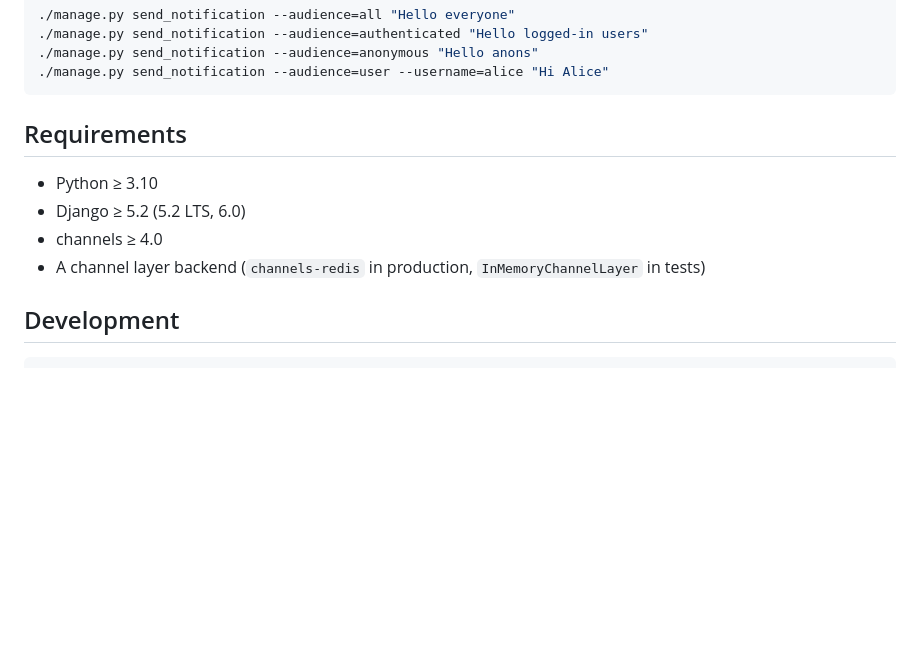
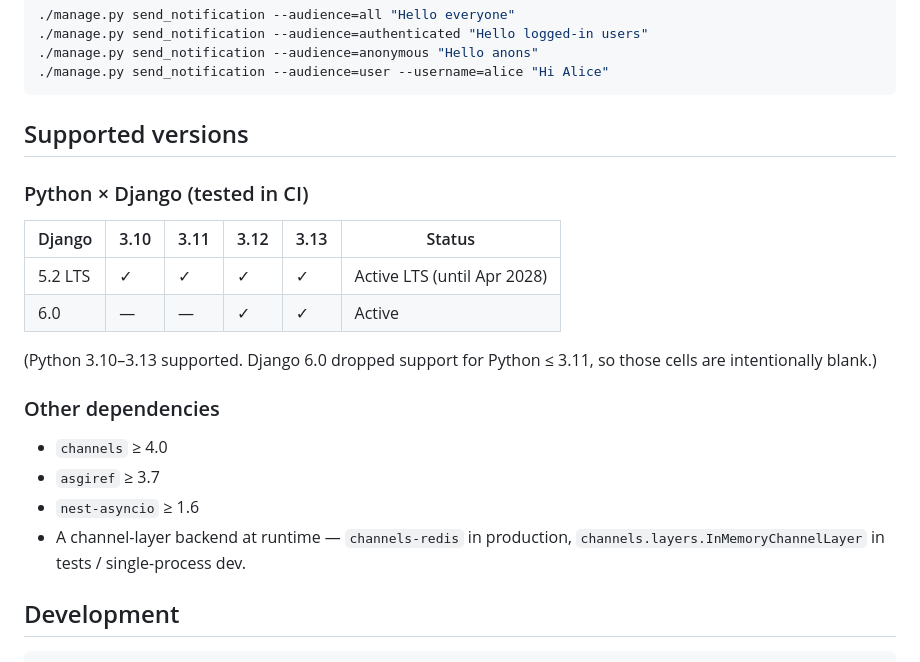
Before and after one commit to iplweb/django-channels-broadcast, a Markdown page: README.md, the part around one of its changes. Drawn GitHub-style; blank space fills up the shorter version.

````diff
--- a/README.md
+++ b/README.md
@@ -117,13 +161,25 @@ already do this — read the source for the wiring.
 ./manage.py send_notification --audience=user --username=alice "Hi Alice"
 ```
 
-## Requirements
+## Supported versions
 
-- Python ≥ 3.10
-- Django ≥ 5.2 (5.2 LTS, 6.0)
-- channels ≥ 4.0
-- A channel layer backend (`channels-redis` in production,
-  `InMemoryChannelLayer` in tests)
+### Python × Django (tested in CI)
+
+| Django  | 3.10 | 3.11 | 3.12 | 3.13 | Status                      |
+|---------|------|------|------|------|-----------------------------|
+| 5.2 LTS | ✓    | ✓    | ✓    | ✓    | Active LTS (until Apr 2028) |
+| 6.0     | —    | —    | ✓    | ✓    | Active                      |
+
+(Python 3.10–3.13 supported. Django 6.0 dropped support for Python ≤ 3.11,
+so those cells are intentionally blank.)
+
+### Other dependencies
+
+- `channels` ≥ 4.0
+- `asgiref` ≥ 3.7
+- `nest-asyncio` ≥ 1.6
+- A channel-layer backend at runtime — `channels-redis` in production,
+  `channels.layers.InMemoryChannelLayer` in tests / single-process dev.
 
 ## Development
 
````
Also changed, not shown: other parts of README.md (+44 -0 lines).
